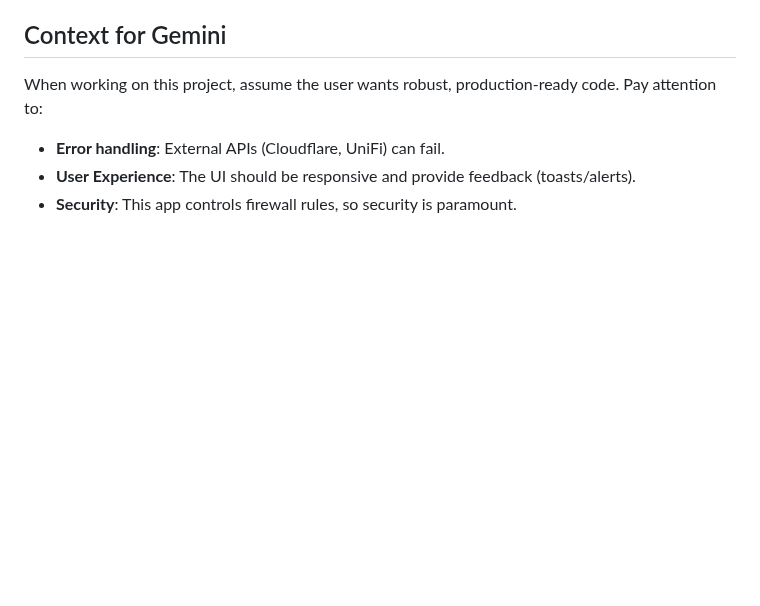
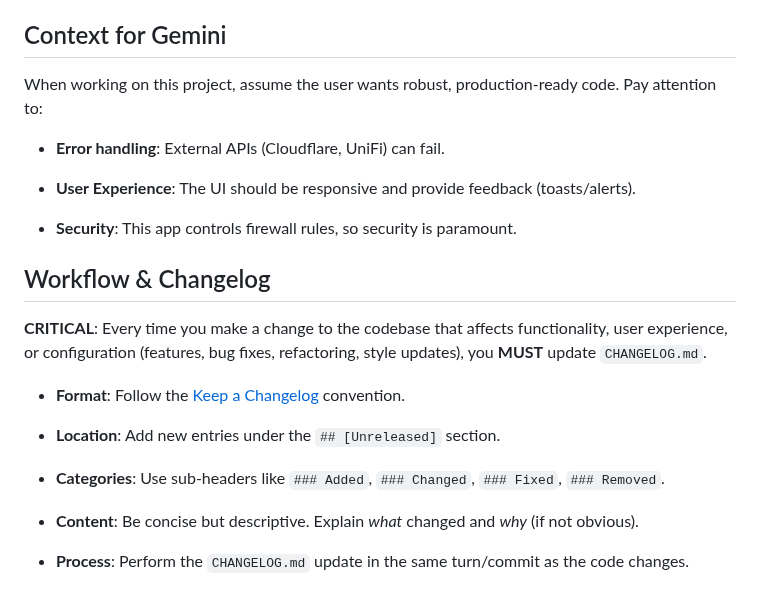
Before and after one commit to m1ckyb/Traefik-Route-Control, a Markdown page: GEMINI.md, the part around the change. Rendered like a GitHub page; blank space fills up the shorter version.

Commit message:
docs: add workflow guidelines and update changelog

```diff
--- a/GEMINI.md
+++ b/GEMINI.md
@@ -71,7 +71,29 @@
 - Ensure sensitive data (passwords, tokens) is handled securely.
 
 ## Context for Gemini
+
 When working on this project, assume the user wants robust, production-ready code. Pay attention to:
+
 - **Error handling**: External APIs (Cloudflare, UniFi) can fail.
+
 - **User Experience**: The UI should be responsive and provide feedback (toasts/alerts).
+
 - **Security**: This app controls firewall rules, so security is paramount.
+
+
+
+## Workflow & Changelog
+
+**CRITICAL**: Every time you make a change to the codebase that affects functionality, user experience, or configuration (features, bug fixes, refactoring, style updates), you **MUST** update `CHANGELOG.md`.
+
+
+
+- **Format**: Follow the [Keep a Changelog](https://keepachangelog.com/en/1.0.0/) convention.
+
+- **Location**: Add new entries under the `## [Unreleased]` section.
+
+- **Categories**: Use sub-headers like `### Added`, `### Changed`, `### Fixed`, `### Removed`.
+
+- **Content**: Be concise but descriptive. Explain *what* changed and *why* (if not obvious).
+
+- **Process**: Perform the `CHANGELOG.md` update in the same turn/commit as the code changes.
```
Also changed, not shown: CHANGELOG.md (+5 -0 lines).
